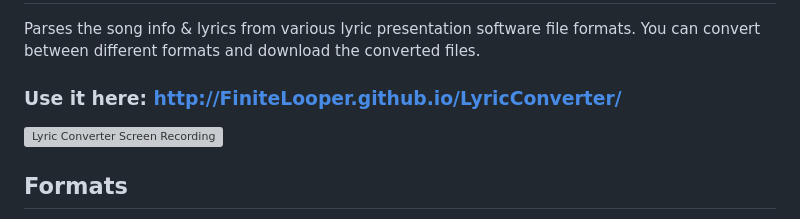
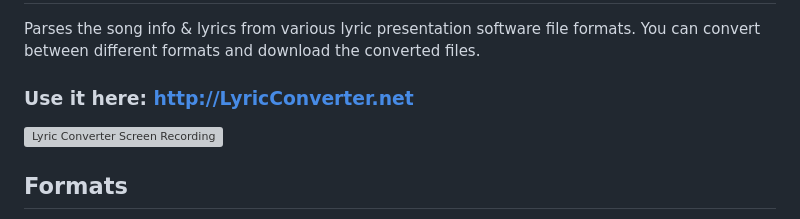
Before and after one commit to ChrisMBarr/LyricConverter, a Markdown page: README.md, the part around the change. GitHub-like rendering; grey boxes are pictures that could not be loaded.

```diff
--- a/README.md
+++ b/README.md
@@ -2,7 +2,7 @@
 # LyricConverter
 Parses the song info & lyrics from various lyric presentation software file formats. You can convert between different formats and download the converted files.
 
-### Use it here: http://FiniteLooper.github.io/LyricConverter/
+### Use it here: http://LyricConverter.net
 
 ![Lyric Converter Screen Recording](https://github.com/FiniteLooper/LyricConverter/blob/master/lyric-converter-demo.gif?raw=true)
 
```
